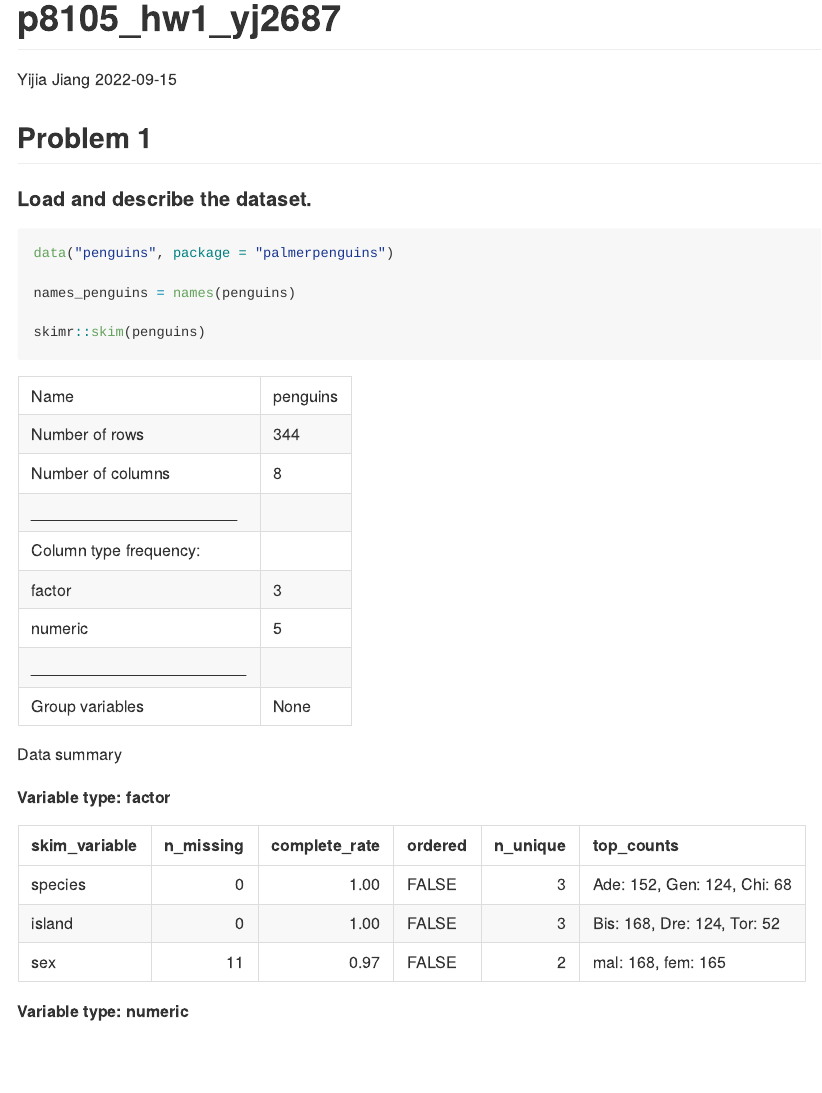
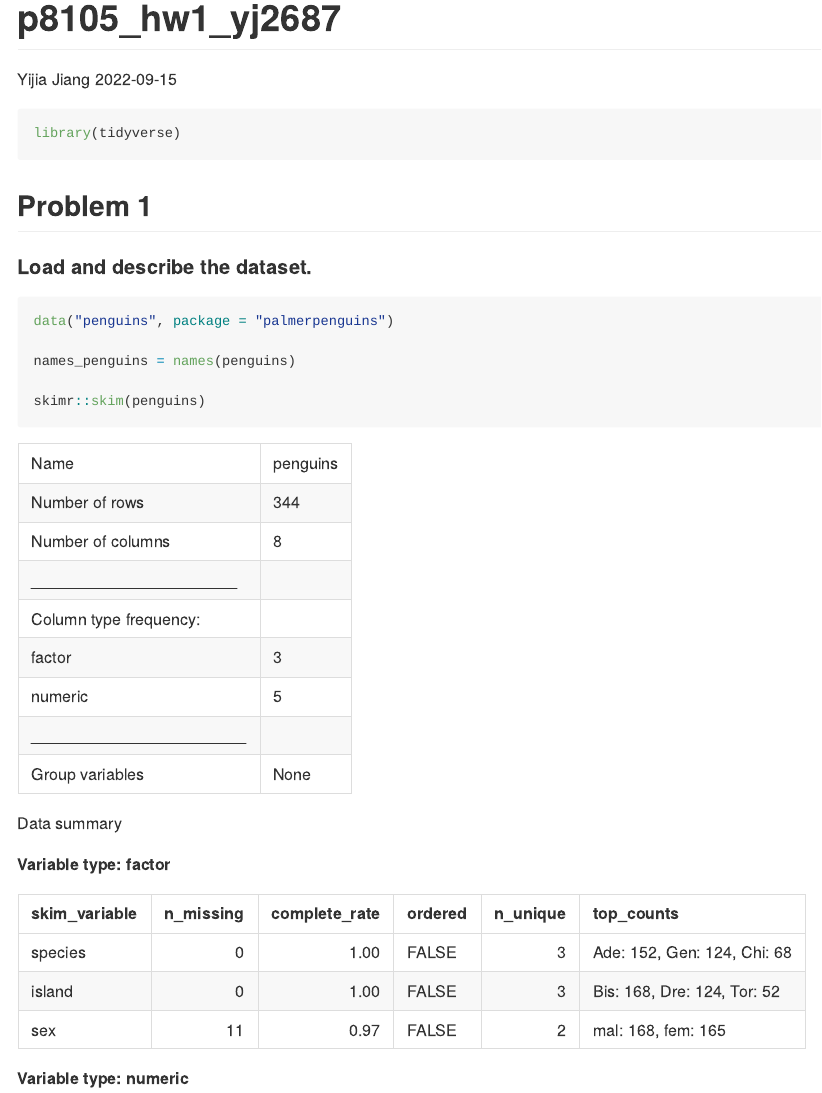
Before and after one commit to YijiaJiang/p8105_hw1_yj2687, an R Markdown document (p8105_hw1_yj2687.Rmd): the page in a window 1100 px wide, from its top. Rendered offline with R 4.5, knitr and Pandoc, with nearby package versions; code that draws random numbers runs with fixed seeds of ours.

Commit message:
final work

````diff
--- a/p8105_hw1_yj2687.Rmd
+++ b/p8105_hw1_yj2687.Rmd
@@ -10,7 +10,7 @@ knitr::opts_chunk$set(echo = TRUE)
 ```
 
 
-```{r,echo = FALSE, message = FALSE}
+```{r,message = FALSE}
 library(tidyverse)
 ```
 
````
Also changed, not shown: p8105_hw1_scatterplot.pdf, p8105_hw1_yj2687.md, p8105_hw1_yj2687.Rmd (2 more changed lines).
